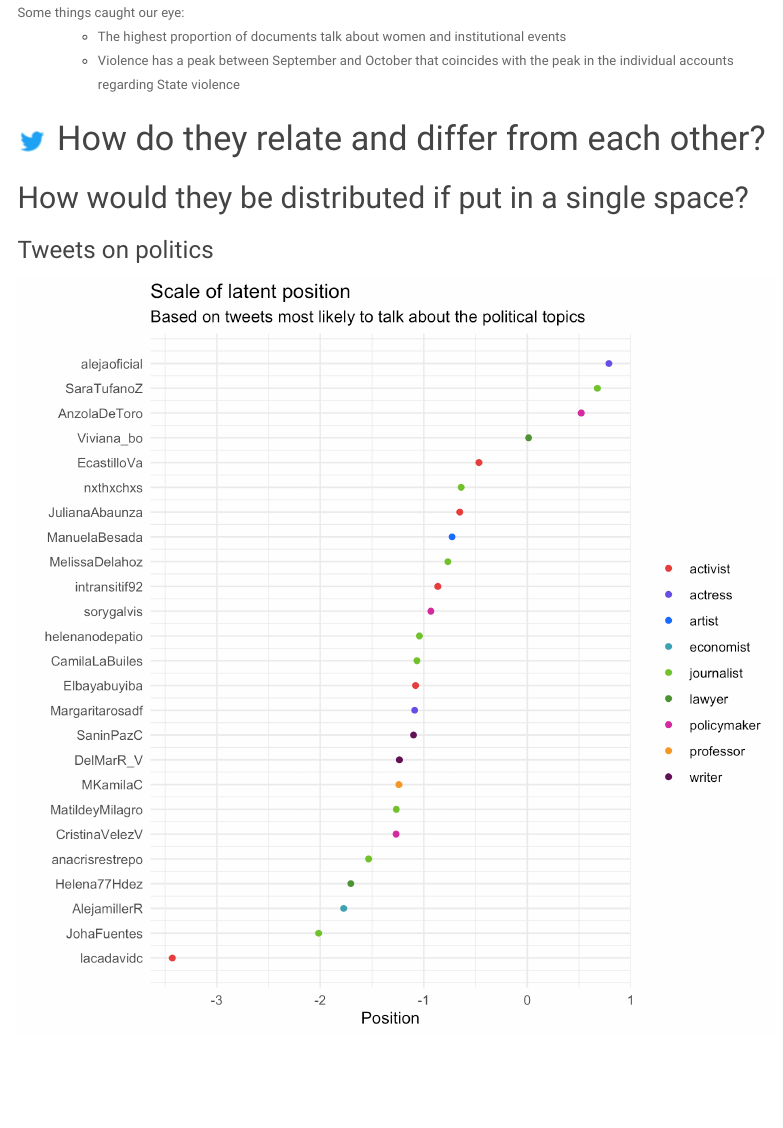
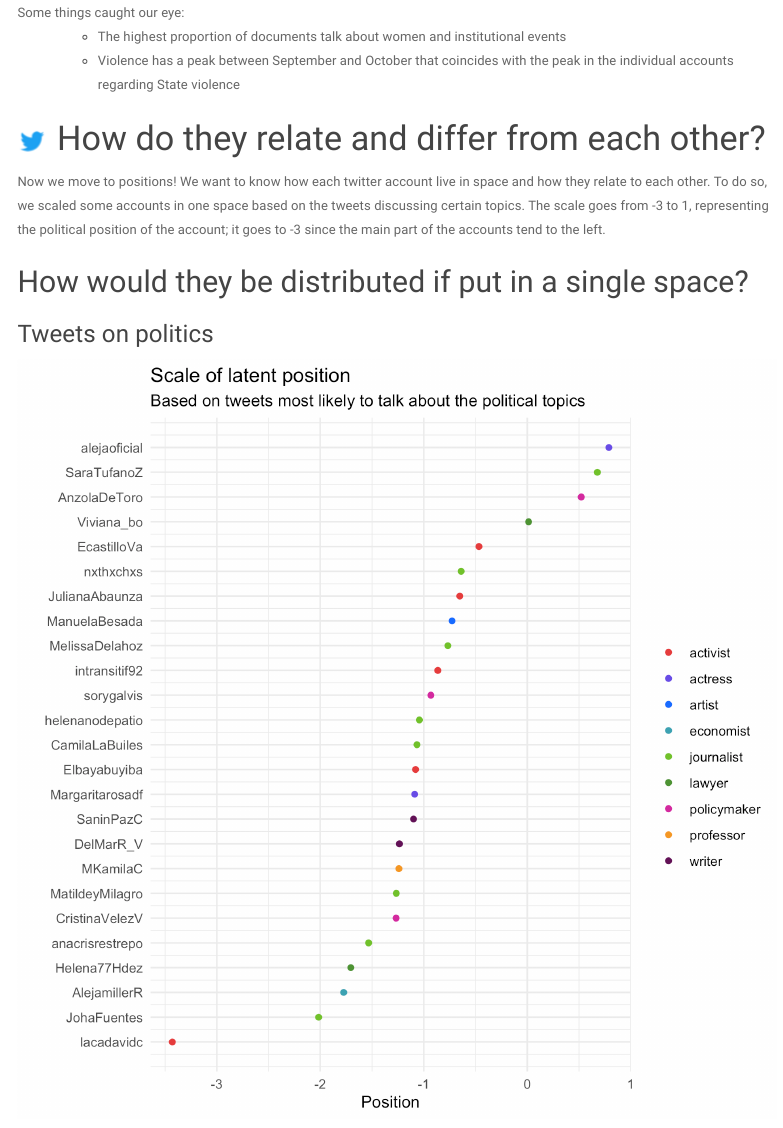
Before and after one commit to adelaida-barrera/twitteranalysis, an R Markdown document (Blog post - ItoDS:TADA.Rmd): the page in a window 1100 px wide, from 9020 px down. Rendered offline with R 4.5, knitr and Pandoc, with nearby package versions; menus at the side of the page are left out.

Commit message:
Update Blog post - ItoDS:TADA.Rmd

```diff
--- a/Blog post - ItoDS:TADA.Rmd
+++ b/Blog post - ItoDS:TADA.Rmd
@@ -181,6 +181,8 @@ Some things caught our eye:
 
 # ![](figures/twitterbird.png) How do they relate and differ from each other?
 
+Now we move to positions! We want to know how each twitter account live in space and how they relate to each other. To do so, we scaled some accounts in one space based on the tweets discussing certain topics. The scale goes from -3 to 1, representing the political position of the account; it goes to -3 since the main part of the accounts tend to the left.
+
 ## How would they be distributed if put in a single space?
 
 ### Tweets on politics
```
